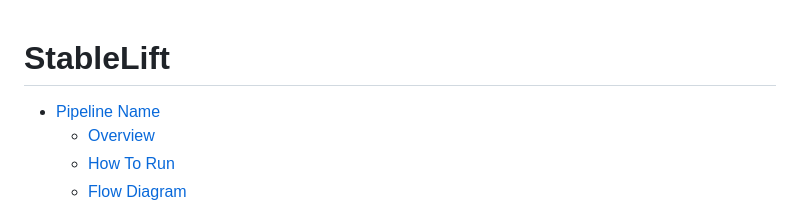
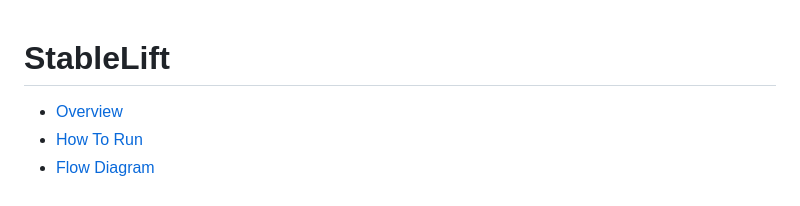
Before and after one commit to uclahs-cds/pipeline-StableLift, a Markdown page: README.md, the part around the change printed below. Drawn GitHub-style.

```diff
--- a/README.md
+++ b/README.md
@@ -1,6 +1,5 @@
 # StableLift
 
-- [Pipeline Name](#pipeline-name)
   - [Overview](#overview)
   - [How To Run](#how-to-run)
   - [Flow Diagram](#flow-diagram)
```
Also changed, not shown: other parts of README.md (+3 -1 lines).
